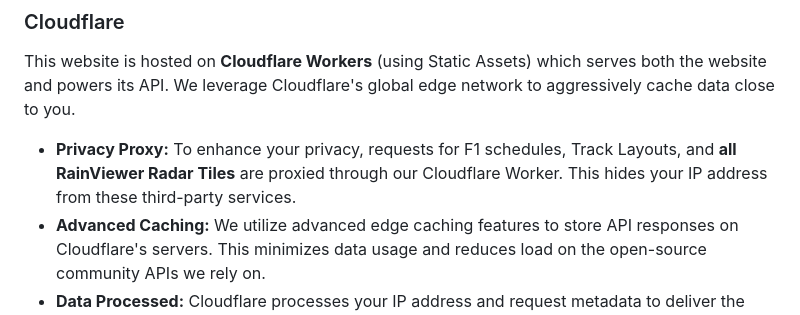
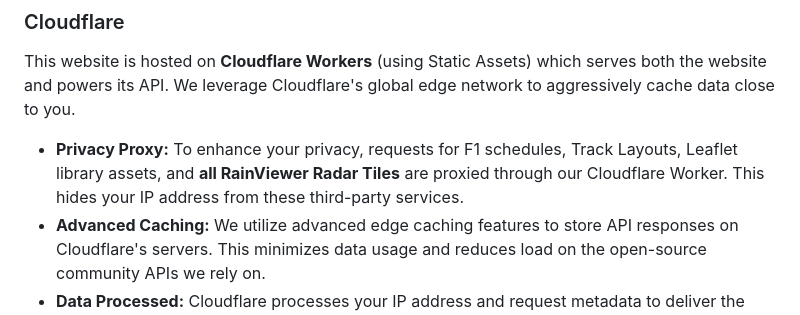
Before and after one commit to circuit-weather/circuit-weather, a Markdown page: public/PRIVACY.md, the part around the change. GitHub-like rendering.

```diff
--- a/public/PRIVACY.md
+++ b/public/PRIVACY.md
@@ -22,7 +22,7 @@ However, the application relies on third-party services and infrastructure which
 
 This website is hosted on **Cloudflare Workers** (using Static Assets) which serves both the website and powers its API. We leverage Cloudflare's global edge network to aggressively cache data close to you.
 
-- **Privacy Proxy:** To enhance your privacy, requests for F1 schedules, Track Layouts, and **all RainViewer Radar Tiles** are proxied through our Cloudflare Worker. This hides your IP address from these third-party services.
+- **Privacy Proxy:** To enhance your privacy, requests for F1 schedules, Track Layouts, Leaflet library assets, and **all RainViewer Radar Tiles** are proxied through our Cloudflare Worker. This hides your IP address from these third-party services.
 - **Advanced Caching:** We utilize advanced edge caching features to store API responses on Cloudflare's servers. This minimizes data usage and reduces load on the open-source community APIs we rely on.
 - **Data Processed:** Cloudflare processes your IP address and request metadata to deliver the website and protect against security threats.
 - **Privacy Policy:** [cloudflare.com/privacypolicy](https://www.cloudflare.com/privacypolicy/)
```
Also changed, not shown: .jules/archivist.md (+5 -0 lines).
